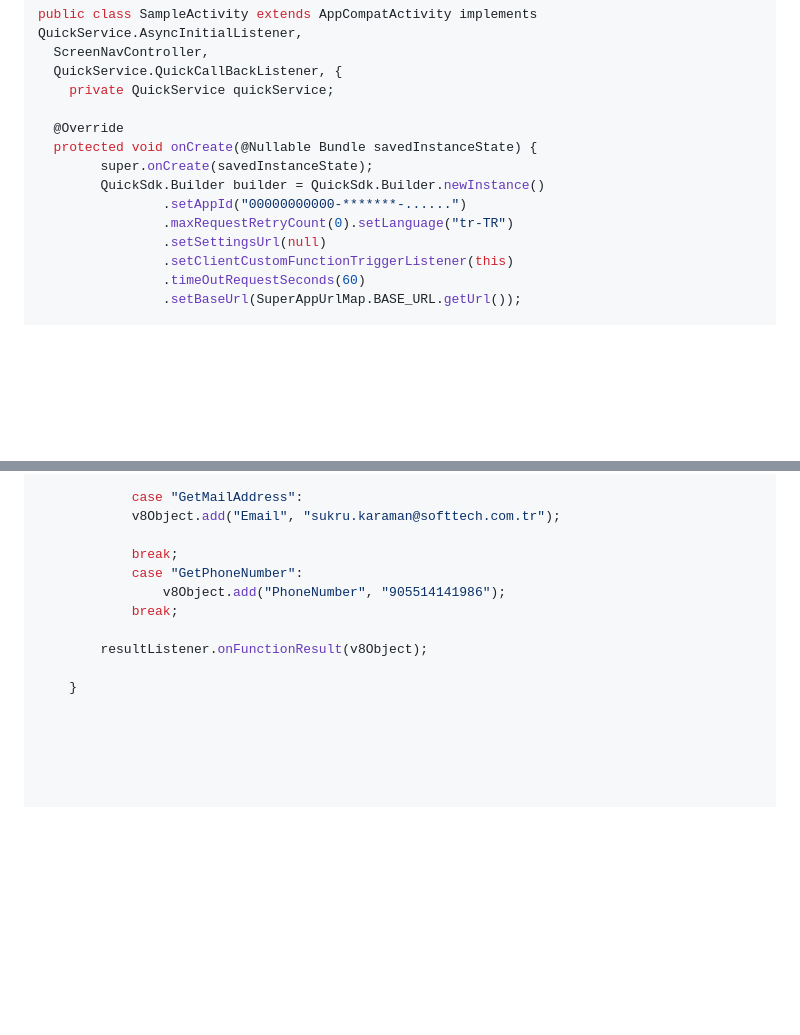
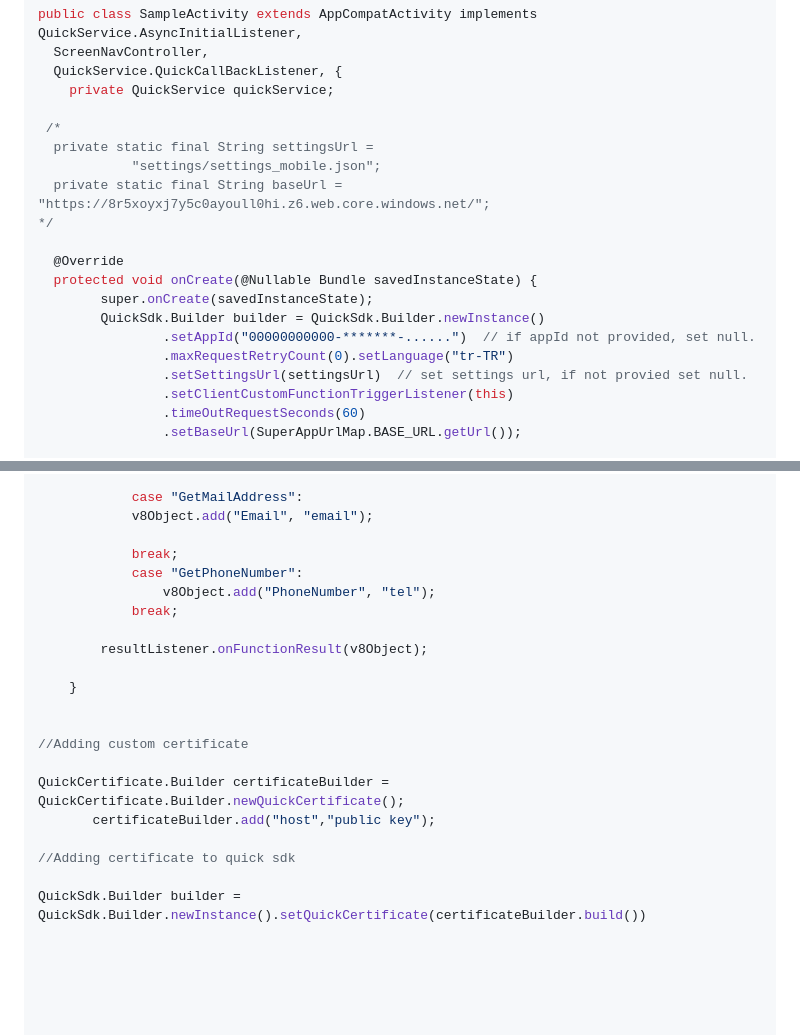
Before and after one commit to STechQ/dist-plateau-mobile-android, a Markdown page: README.md, 2 parts joined by grey strips. GitHub-like rendering; blank space fills up the shorter version.

```diff
--- a/README.md
+++ b/README.md
@@ -69,13 +69,19 @@ public class SampleActivity extends AppCompatActivity implements QuickService.As
   QuickService.QuickCallBackListener, {
     private QuickService quickService;
 
+ /*
+  private static final String settingsUrl =
+            "settings/settings_mobile.json";
+  private static final String baseUrl = "https://8r5xoyxj7y5c0ayoull0hi.z6.web.core.windows.net/";
+*/
+
   @Override
   protected void onCreate(@Nullable Bundle savedInstanceState) {
         super.onCreate(savedInstanceState);
 		QuickSdk.Builder builder = QuickSdk.Builder.newInstance()
-                .setAppId("00000000000-*******-......")
+                .setAppId("00000000000-*******-......")  // if appId not provided, set null.
                 .maxRequestRetryCount(0).setLanguage("tr-TR")
-                .setSettingsUrl(null)
+                .setSettingsUrl(settingsUrl)  // set settings url, if not provied set null.
                 .setClientCustomFunctionTriggerListener(this)
                 .timeOutRequestSeconds(60)
                 .setBaseUrl(SuperAppUrlMap.BASE_URL.getUrl());
@@ -126,13 +132,24 @@ public class SampleActivity extends AppCompatActivity implements QuickService.As
             break;
 
             case "GetMailAddress":
-            v8Object.add("Email", "sukru.karaman@softtech.com.tr");
+            v8Object.add("Email", "email");
 
             break;
             case "GetPhoneNumber":
-                v8Object.add("PhoneNumber", "905514141986");
+                v8Object.add("PhoneNumber", "tel");
             break;
 
         resultListener.onFunctionResult(v8Object);
 
     }
+
+
+//Adding custom certificate
+
+QuickCertificate.Builder certificateBuilder = QuickCertificate.Builder.newQuickCertificate();
+       certificateBuilder.add("host","public key");
+
+//Adding certificate to quick sdk
+
+QuickSdk.Builder builder =
+QuickSdk.Builder.newInstance().setQuickCertificate(certificateBuilder.build())
```
